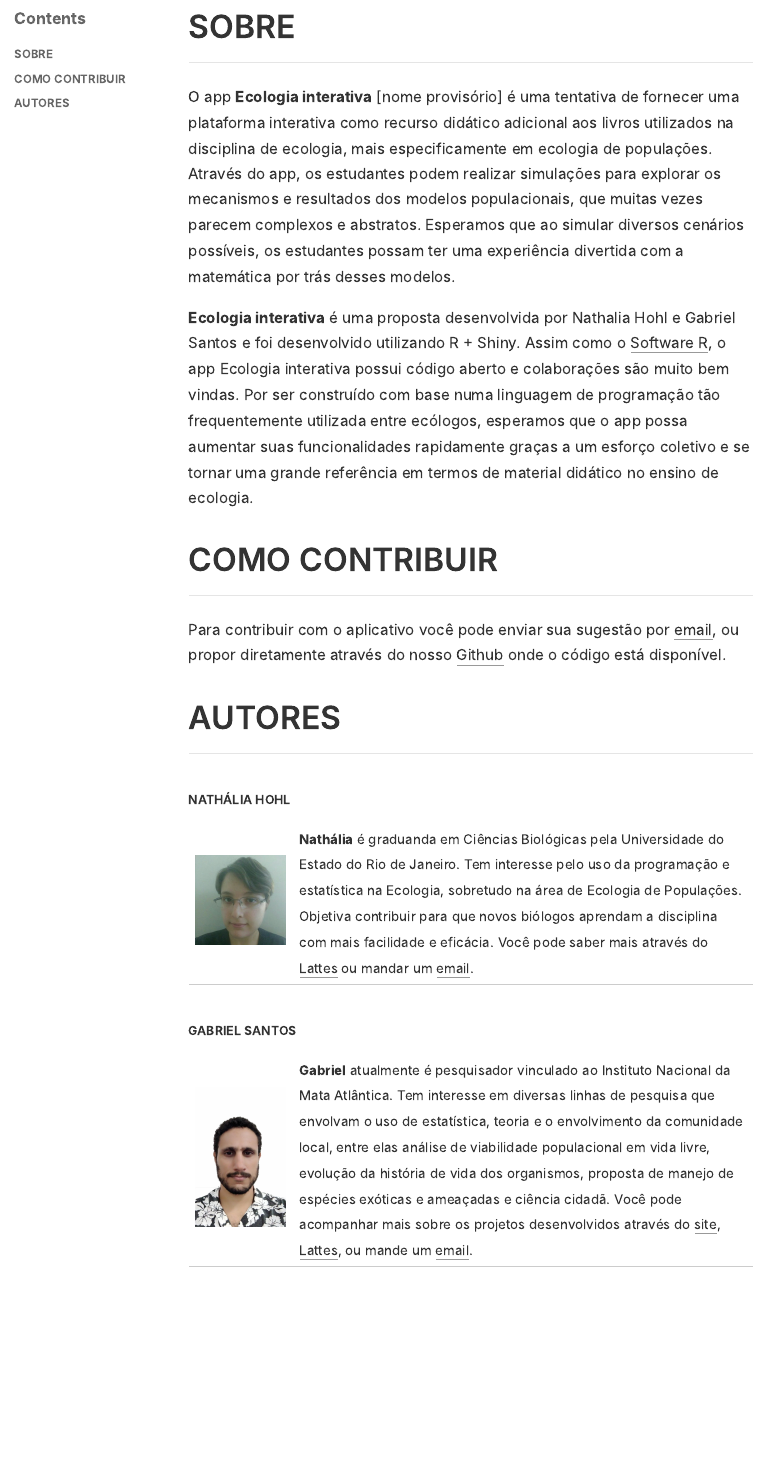
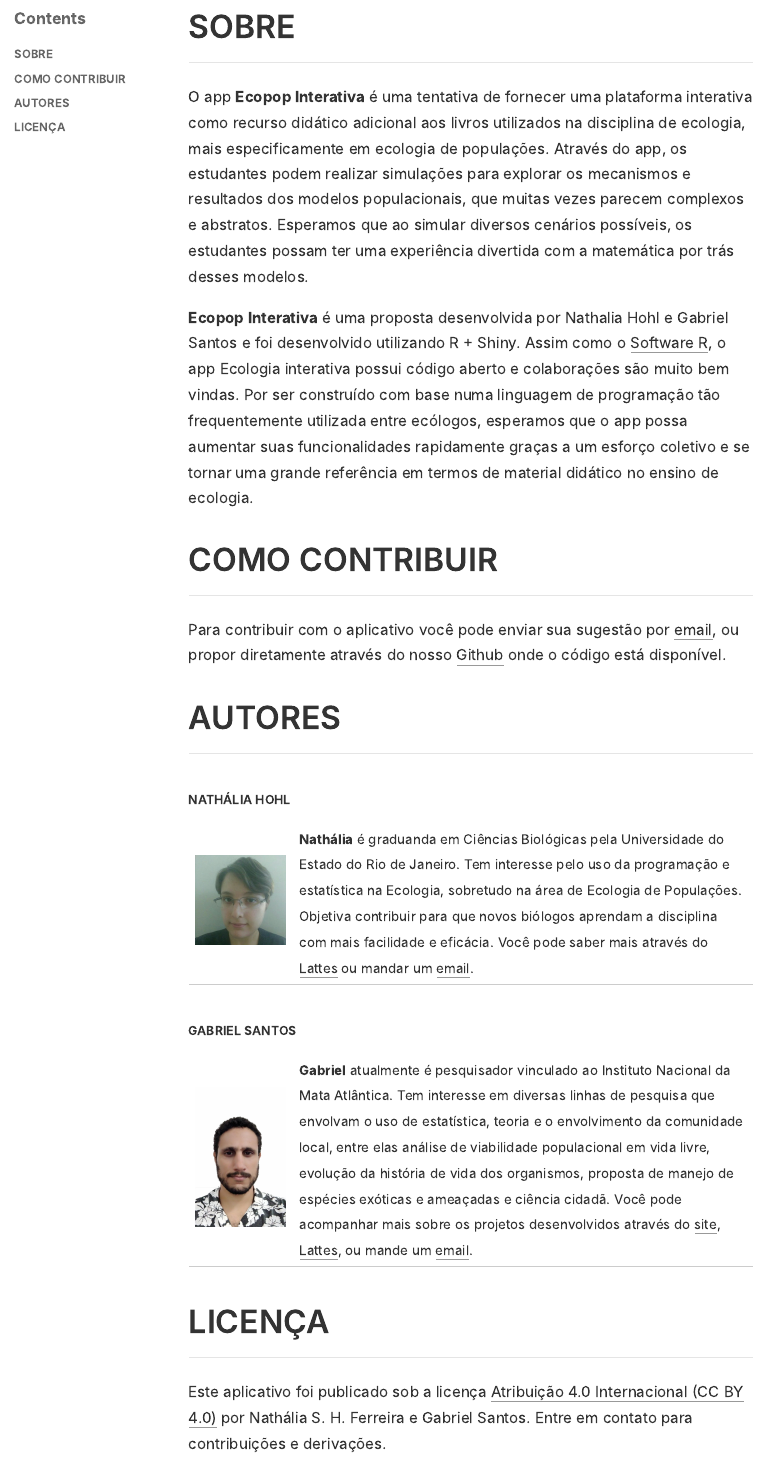
Before and after one commit to ecopopr/ecopopr-app, an R Markdown document (ShinyEcology/app/Sobre_distill.Rmd): the page in a window 1100 px wide, from 370 px down. The pictures show the output file ShinyEcology/app/Sobre_distill.html that the author committed with the source, opened offline.

Commit message:
First Zenodo version

```diff
--- a/ShinyEcology/app/Sobre_distill.Rmd
+++ b/ShinyEcology/app/Sobre_distill.Rmd
@@ -1,5 +1,5 @@
 ---
-title: "Ecologia interativa"
+title: "Ecopop Interativa"
 output:
   distill::distill_article:
     toc: true
@@ -20,9 +20,9 @@
 
 ## SOBRE
 
-O app **Ecologia interativa** [nome provisório] é uma tentativa de fornecer uma plataforma interativa como recurso didático adicional aos livros utilizados na disciplina de ecologia, mais especificamente em ecologia de populações. Através do app, os estudantes podem realizar simulações para explorar os mecanismos e resultados dos modelos populacionais, que muitas vezes parecem complexos e abstratos. Esperamos que ao simular diversos cenários possíveis, os estudantes possam ter uma experiência divertida com a matemática por trás desses modelos.
+O app **Ecopop Interativa** é uma tentativa de fornecer uma plataforma interativa como recurso didático adicional aos livros utilizados na disciplina de ecologia, mais especificamente em ecologia de populações. Através do app, os estudantes podem realizar simulações para explorar os mecanismos e resultados dos modelos populacionais, que muitas vezes parecem complexos e abstratos. Esperamos que ao simular diversos cenários possíveis, os estudantes possam ter uma experiência divertida com a matemática por trás desses modelos.
 
-**Ecologia interativa** é uma proposta desenvolvida por Nathalia Hohl e Gabriel Santos e foi desenvolvido utilizando R + Shiny. Assim como o [Software R](https://cran.r-project.org/), o app Ecologia interativa possui código aberto e colaborações são muito bem vindas. Por ser construído com base numa linguagem de programação tão frequentemente utilizada entre ecólogos, esperamos que o app possa aumentar suas funcionalidades rapidamente graças a um esforço coletivo e se tornar uma grande referência em termos de material didático no ensino de ecologia.
+**Ecopop Interativa** é uma proposta desenvolvida por Nathalia Hohl e Gabriel Santos e foi desenvolvido utilizando R + Shiny. Assim como o [Software R](https://cran.r-project.org/), o app Ecologia interativa possui código aberto e colaborações são muito bem vindas. Por ser construído com base numa linguagem de programação tão frequentemente utilizada entre ecólogos, esperamos que o app possa aumentar suas funcionalidades rapidamente graças a um esforço coletivo e se tornar uma grande referência em termos de material didático no ensino de ecologia.
 
 ## COMO CONTRIBUIR
 
@@ -41,3 +41,8 @@
 |                                  |                                                                                                                                                                                                                                                                                                                                                                                                                                                                                                                                                                                                                            |
 |----------------------------------|----------------------------------------------------------------------------------------------------------------------------------------------------------------------------------------------------------------------------------------------------------------------------------------------------------------------------------------------------------------------------------------------------------------------------------------------------------------------------------------------------------------------------------------------------------------------------------------------------------------------------|
 | ![](Gabriel.jpeg){width="100px"} | **Gabriel** atualmente é pesquisador vinculado ao Instituto Nacional da Mata Atlântica. Tem interesse em diversas linhas de pesquisa que envolvam o uso de estatística, teoria e o envolvimento da comunidade local, entre elas análise de viabilidade populacional em vida livre, evolução da história de vida dos organismos, proposta de manejo de espécies exóticas e ameaçadas e ciência cidadã. Você pode acompanhar mais sobre os projetos desenvolvidos através do [site](https://ecosantos.netlify.app/), [Lattes](http://lattes.cnpq.br/1714610835853424), ou mande um [email](mailto:ssantos.gabriel@gmail.com). |
+
+
+## LICENÇA
+
+Este aplicativo foi publicado sob a licença [Atribuição 4.0 Internacional (CC BY 4.0)](https://creativecommons.org/licenses/by/4.0/deed.pt_BR) por Nathália S. H. Ferreira e Gabriel Santos. Entre em contato para contribuições e derivações.
```
Also changed, not shown: ShinyEcology/app/app.R (+2 -2 lines), ShinyEcology/app/Sobre_distill.html, 1 other file.
